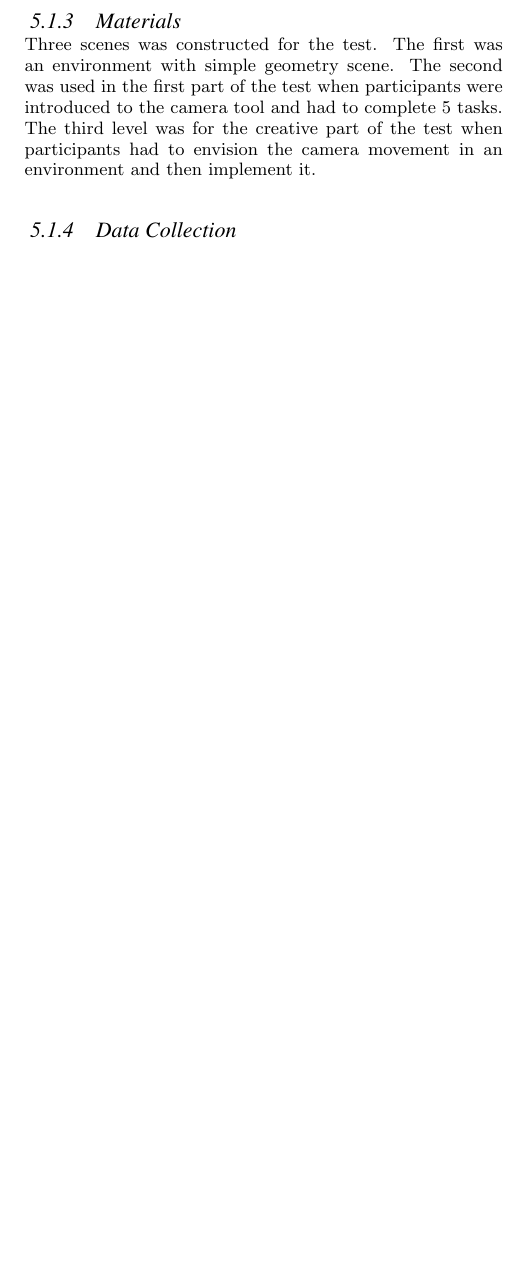
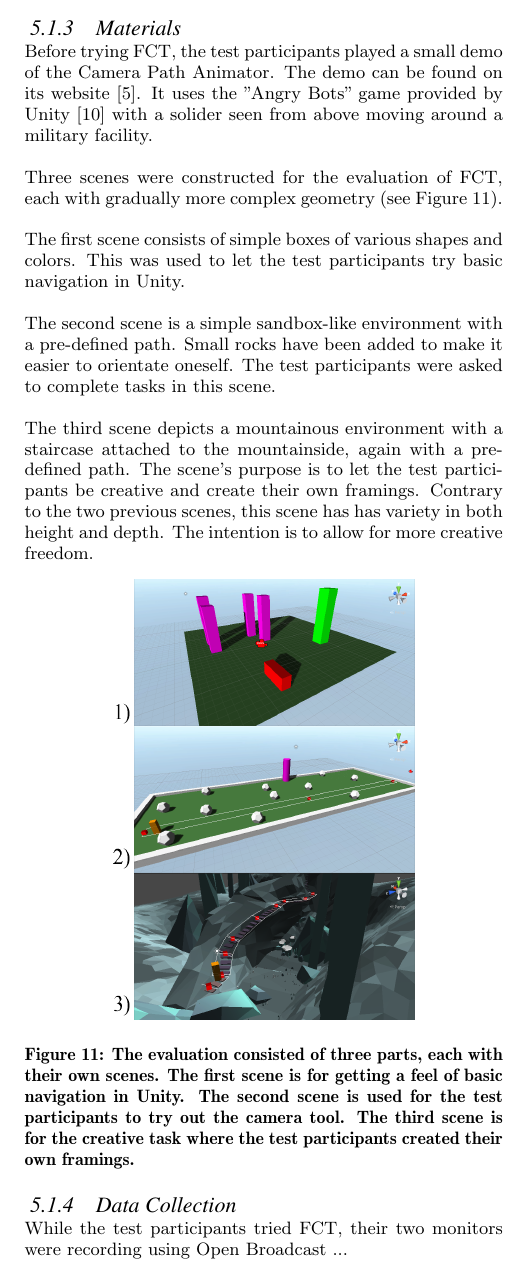
Before and after one commit to Wikzo/p7_paper, a LaTeX paper (P7 paper/master.tex, which reads P7 paper/datacollection.tex, P7 paper/materials.tex): part of one column of page 6 of 8, cut so that both start at the same text, the shorter picture padded with empty space. Compiled offline with pdfLaTeX.

Commit message:
Participants + materials

```diff
--- a/P7 paper/datacollection.tex
+++ b/P7 paper/datacollection.tex
@@ -1,4 +1,7 @@
 \subsubsection{Data Collection}
+While the test participants tried FCT, their two monitors were recording using Open Broadcast ...
+
+
 The laptop and second monitor was captured using a screen recording software. A webcam feed  that recorded audio and video showing the participant's face was also included in this footage. Additionally, the present observer took notes during the test.
 
 The following key questions were asked in the post-test questionnaire:
--- a/P7 paper/materials.tex
+++ b/P7 paper/materials.tex
@@ -1,9 +1,19 @@
 \subsubsection{Materials}
-Three scenes was constructed for the test. The first was an environment with simple geometry scene. The second was used in the first part of the test when participants were introduced to the camera tool and had to complete 5 tasks. The third level was for the creative part of the test when participants had to envision the camera movement in an environment and then implement it.
+Before trying FCT, the test participants played a small demo of the Camera Path Animator. The demo can be found on its website \cite{unity_camTool}. It uses the "Angry Bots" game provided by Unity \cite{angryBots} with a solider seen from above moving around a military facility.
 
-\begin{figure*}[htbp]
+Three scenes were constructed for the evaluation of FCT, each with gradually more complex geometry (see Figure \ref{fig:sceneAll}).
+
+The first scene consists of simple boxes of various shapes and colors. This was used to let the test participants try basic navigation in Unity.
+
+The second scene is a simple sandbox-like environment with a pre-defined path. Small rocks have been added to make it easier to orientate oneself. The test participants were asked to complete tasks in this scene.
+
+The third scene depicts a mountainous environment with a staircase attached to the mountainside, again with a pre-defined path. The scene's purpose is to let the test participants be creative and create their own framings. Contrary to the two previous scenes, this scene has has variety in both height and depth. The intention is to allow for more creative freedom.
+
+%The first was an environment with simple geometry scene. The second was used in the first part of the test when participants were introduced to the camera tool and had to complete 5 tasks. The third level was for the creative part of the test when participants had to envision the camera movement in an environment and then implement it.
+
+\begin{figure}[htbp]
 \centering
-\includegraphics[width=0.45\textwidth]{Pics/sceneAll}
-\caption{1) The participant was instructed to move the camera to the top of the green cube, between the purple pillars and to the bottom of the red cube and then rotate the camera to look at the purple pillars. 2) A flat plane with simple geometry to make it easier to see differences when changing camera settings. 3) A mountainous environment with a staircase attached to the mountainside.}
+\includegraphics[width=0.3\textwidth]{Pics/sceneAll}
+\caption{The evaluation consisted of three parts, each with their own scenes. The first scene is for getting a feel of basic navigation in Unity. The second scene is used for the test participants to try out the camera tool. The third scene is for the creative task where the test participants created their own framings.}
 \label{fig:sceneAll}
-\end{figure*}
+\end{figure}
```
Also changed, not shown: P7 paper/participants.tex (+1 -1 lines), P7 paper/references.bib (+6 -2 lines).
